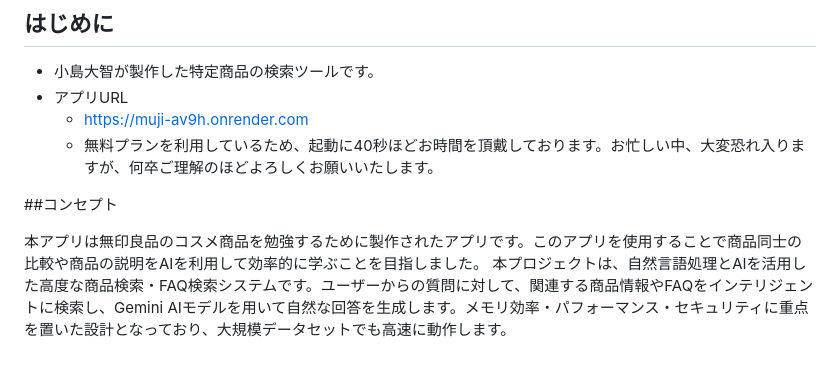
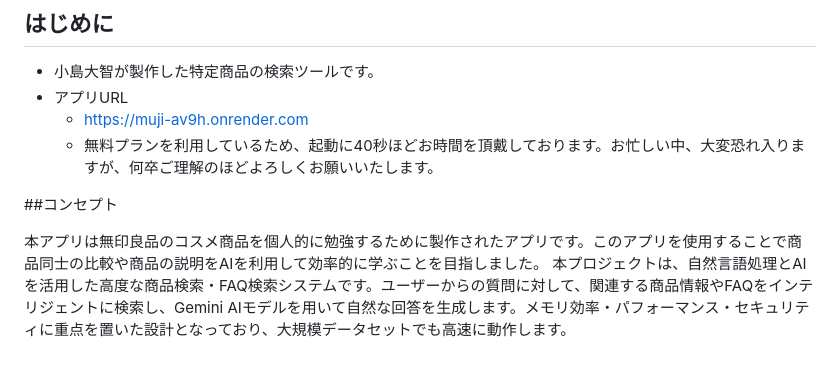
Before and after one commit to tokidokishiro/TargetAI, a Markdown page: README.md, the part around the change. Rendered like a GitHub page.

```diff
--- a/README.md
+++ b/README.md
@@ -9,7 +9,7 @@
 
 ##コンセプト
 
-本アプリは無印良品のコスメ商品を勉強するために製作されたアプリです。このアプリを使用することで商品同士の比較や商品の説明をAIを利用して効率的に学ぶことを目指しました。
+本アプリは無印良品のコスメ商品を個人的に勉強するために製作されたアプリです。このアプリを使用することで商品同士の比較や商品の説明をAIを利用して効率的に学ぶことを目指しました。
 本プロジェクトは、自然言語処理とAIを活用した高度な商品検索・FAQ検索システムです。ユーザーからの質問に対して、関連する商品情報やFAQをインテリジェントに検索し、Gemini AIモデルを用いて自然な回答を生成します。メモリ効率・パフォーマンス・セキュリティに重点を置いた設計となっており、大規模データセットでも高速に動作します。
 
 ## アプリの流れ
```
